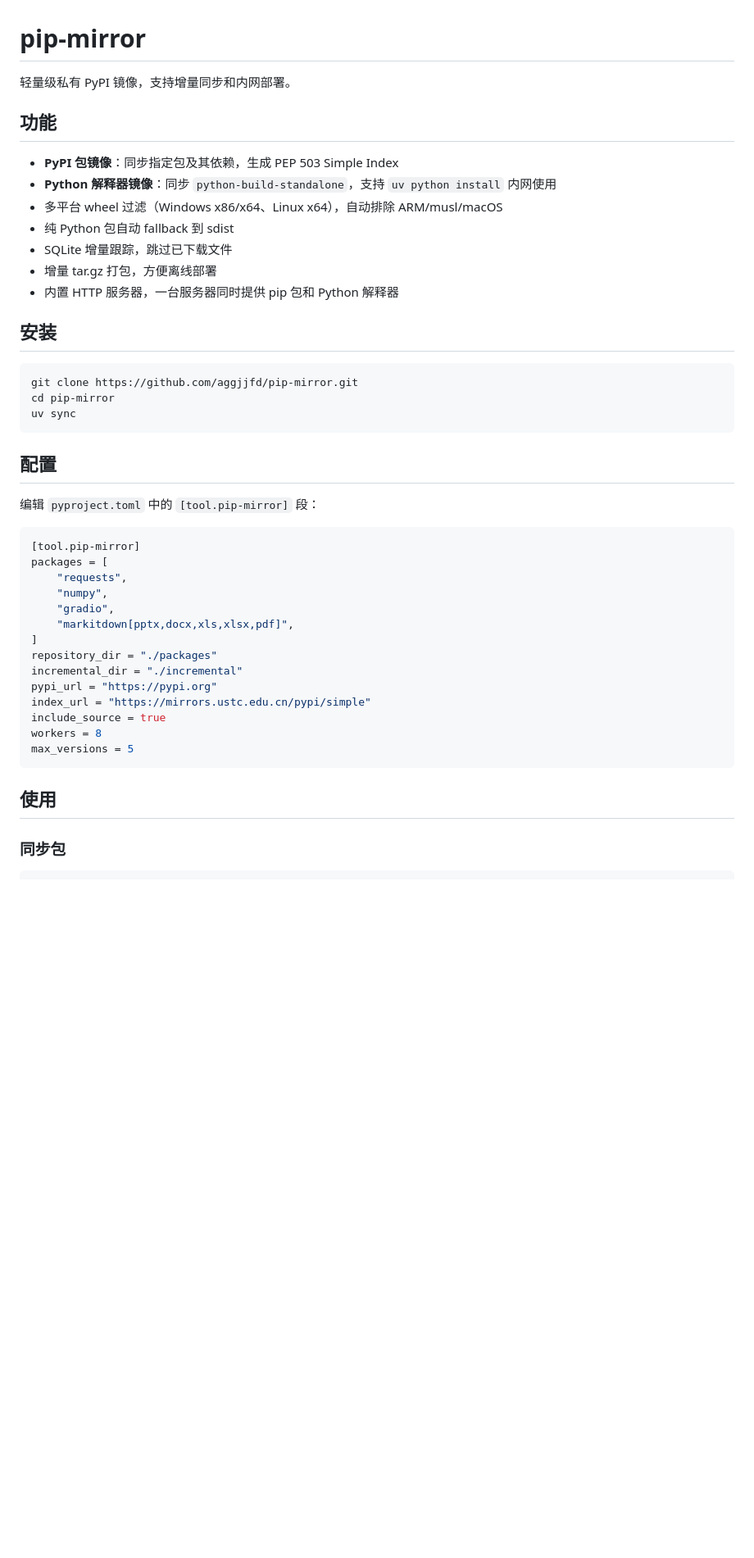
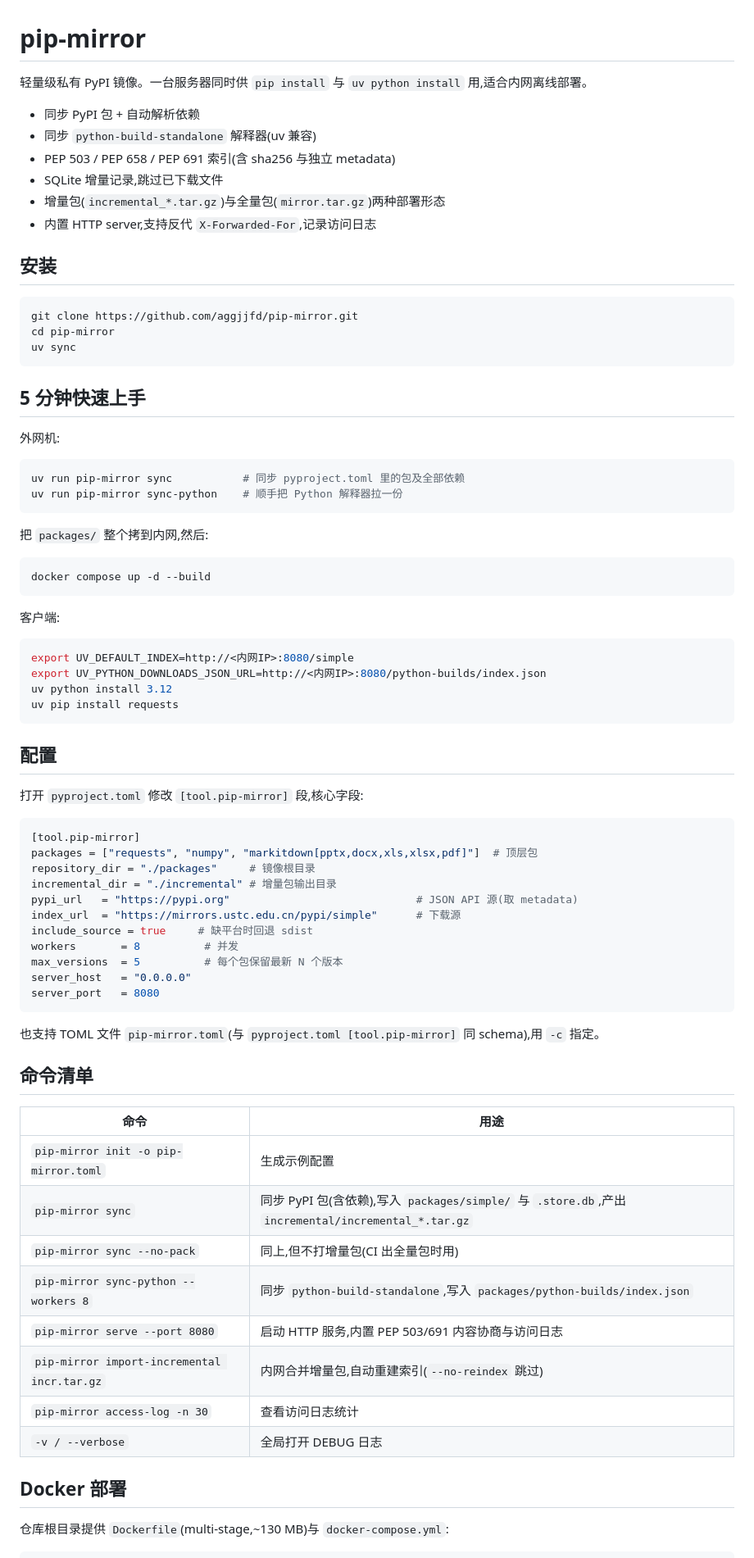
Before and after one commit to aggjjfd/pip-mirror, a Markdown page: README.md, the part around one of its changes. Shown at 82% size. GitHub-like rendering; blank space fills up the shorter version.

Commit message:
docs: 重构 README,255 行 → 153 行,扁平结构

````diff
--- a/README.md
+++ b/README.md
@@ -1,16 +1,13 @@
 # pip-mirror
 
-轻量级私有 PyPI 镜像，支持增量同步和内网部署。
+轻量级私有 PyPI 镜像。一台服务器同时供 `pip install` 与 `uv python install` 用,适合内网离线部署。
 
-## 功能
-
-- **PyPI 包镜像**：同步指定包及其依赖，生成 PEP 503 Simple Index
-- **Python 解释器镜像**：同步 `python-build-standalone`，支持 `uv python install` 内网使用
-- 多平台 wheel 过滤（Windows x86/x64、Linux x64），自动排除 ARM/musl/macOS
-- 纯 Python 包自动 fallback 到 sdist
-- SQLite 增量跟踪，跳过已下载文件
-- 增量 tar.gz 打包，方便离线部署
-- 内置 HTTP 服务器，一台服务器同时提供 pip 包和 Python 解释器
+- 同步 PyPI 包 + 自动解析依赖
+- 同步 `python-build-standalone` 解释器(uv 兼容)
+- PEP 503 / PEP 658 / PEP 691 索引(含 sha256 与独立 metadata)
+- SQLite 增量记录,跳过已下载文件
+- 增量包(`incremental_*.tar.gz`)与全量包(`mirror.tar.gz`)两种部署形态
+- 内置 HTTP server,支持反代 `X-Forwarded-For`,记录访问日志
 
 ## 安装
 
@@ -20,29 +17,65 @@ cd pip-mirror
 uv sync
 ```
 
+## 5 分钟快速上手
+
+外网机:
+
+```bash
+uv run pip-mirror sync           # 同步 pyproject.toml 里的包及全部依赖
+uv run pip-mirror sync-python    # 顺手把 Python 解释器拉一份
+```
+
+把 `packages/` 整个拷到内网,然后:
+
+```bash
+docker compose up -d --build
+```
+
+客户端:
+
+```bash
+export UV_DEFAULT_INDEX=http://<内网IP>:8080/simple
+export UV_PYTHON_DOWNLOADS_JSON_URL=http://<内网IP>:8080/python-builds/index.json
+uv python install 3.12
+uv pip install requests
+```
+
 ## 配置
 
-编辑 `pyproject.toml` 中的 `[tool.pip-mirror]` 段：
+打开 `pyproject.toml` 修改 `[tool.pip-mirror]` 段,核心字段:
 
 ```toml
 [tool.pip-mirror]
-packages = [
-    "requests",
-    "numpy",
-    "gradio",
-    "markitdown[pptx,docx,xls,xlsx,pdf]",
-]
-repository_dir = "./packages"
-incremental_dir = "./incremental"
-pypi_url = "https://pypi.org"
-index_url = "https://mirrors.ustc.edu.cn/pypi/simple"
-include_source = true
-workers = 8
-max_versions = 5
+packages = ["requests", "numpy", "markitdown[pptx,docx,xls,xlsx,pdf]"]  # 顶层包
+repository_dir = "./packages"     # 镜像根目录
+incremental_dir = "./incremental" # 增量包输出目录
+pypi_url   = "https://pypi.org"                             # JSON API 源(取 metadata)
+index_url  = "https://mirrors.ustc.edu.cn/pypi/simple"      # 下载源
+include_source = true     # 缺平台时回退 sdist
+workers       = 8          # 并发
+max_versions  = 5          # 每个包保留最新 N 个版本
+server_host   = "0.0.0.0"
+server_port   = 8080
 ```
 
-## 使用
+也支持 TOML 文件 `pip-mirror.toml`(与 `pyproject.toml [tool.pip-mirror]` 同 schema),用 `-c` 指定。
 
-### 同步包
+## 命令清单
+
+| 命令 | 用途 |
+|---|---|
+| `pip-mirror init -o pip-mirror.toml` | 生成示例配置 |
+| `pip-mirror sync` | 同步 PyPI 包(含依赖),写入 `packages/simple/` 与 `.store.db`,产出 `incremental/incremental_*.tar.gz` |
+| `pip-mirror sync --no-pack` | 同上,但不打增量包(CI 出全量包时用) |
+| `pip-mirror sync-python --workers 8` | 同步 `python-build-standalone`,写入 `packages/python-builds/index.json` |
+| `pip-mirror serve --port 8080` | 启动 HTTP 服务,内置 PEP 503/691 内容协商与访问日志 |
+| `pip-mirror import-incremental incr.tar.gz` | 内网合并增量包,自动重建索引(`--no-reindex` 跳过) |
+| `pip-mirror access-log -n 30` | 查看访问日志统计 |
+| `-v / --verbose` | 全局打开 DEBUG 日志 |
+
+## Docker 部署
+
+仓库根目录提供 `Dockerfile`(multi-stage,~130 MB)与 `docker-compose.yml`:
 
 ```bash
````
Also changed, not shown: other parts of README.md (+42 -177 lines).
